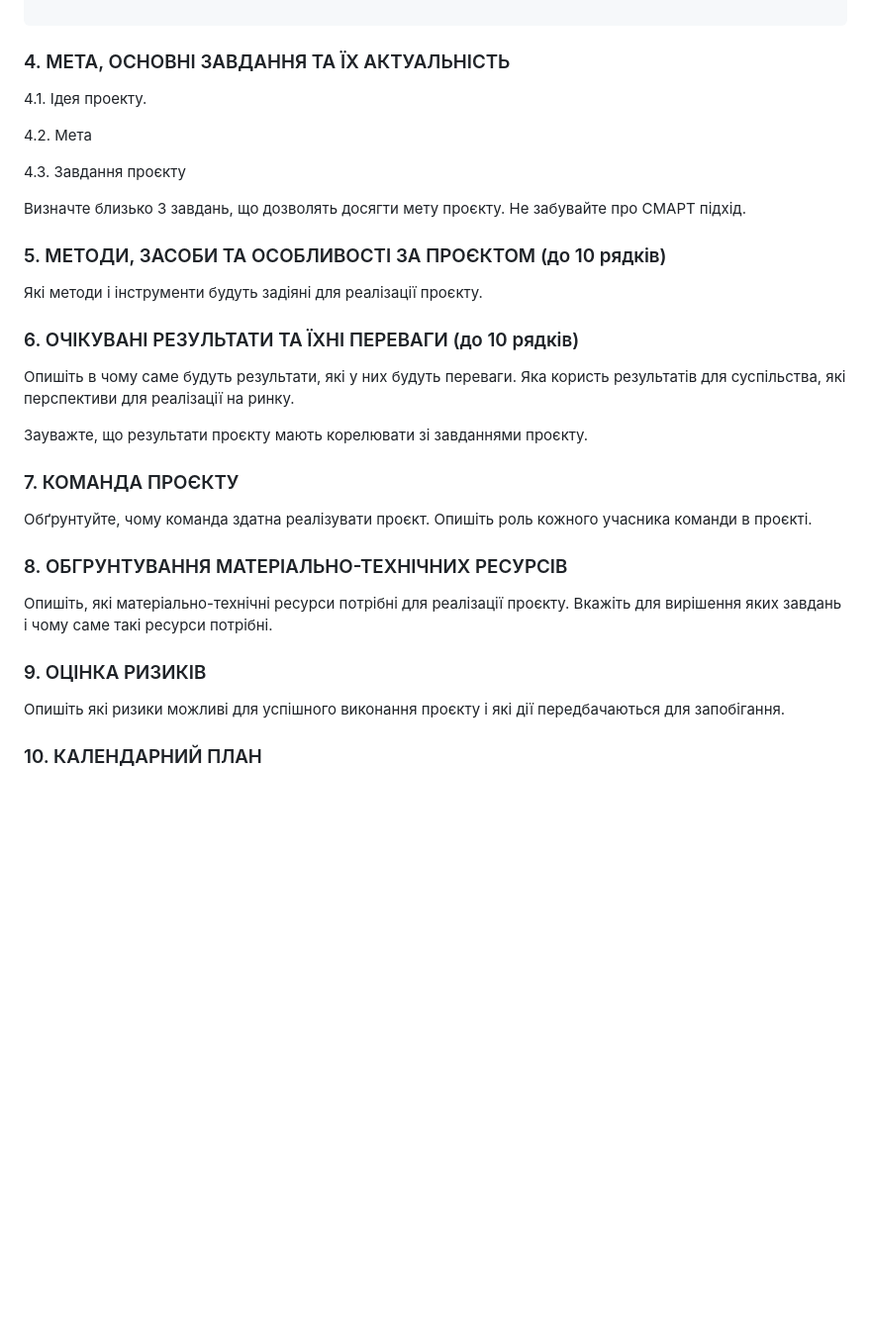
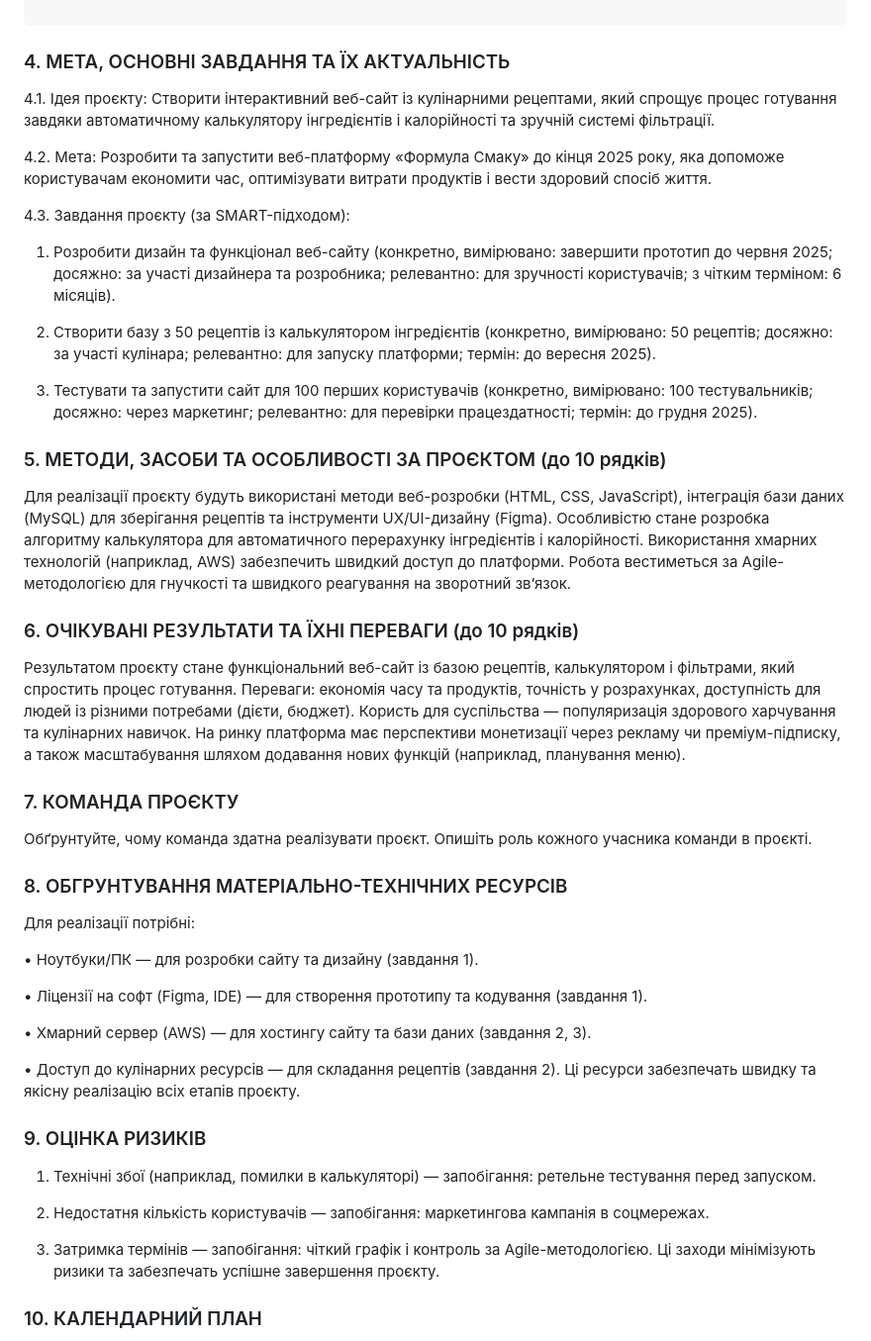
Before and after one commit to SofiiaBobr5565/FormulaOfTaste-, a Markdown page: README.md, the part around the change. Shown at 99% size. Rendered like a GitHub page; blank space fills up the shorter version.

```diff
--- a/README.md
+++ b/README.md
@@ -53,13 +53,21 @@ https://www.figma.com/design/1nO00Cd7h5egFNcdRx0Kj6/CulinaryWebsiteProject?node-
 
 ### 4. МЕТА, ОСНОВНІ ЗАВДАННЯ ТА ЇХ АКТУАЛЬНІСТЬ
 
-4.1. Ідея проекту.
+4.1. Ідея проєкту:
+Створити інтерактивний веб-сайт із кулінарними рецептами, який спрощує процес готування завдяки автоматичному калькулятору інгредієнтів і калорійності та зручній системі фільтрації.
 
-4.2. Мета
 
-4.3. Завдання проєкту
+4.2. Мета:
+Розробити та запустити веб-платформу «Формула Смаку» до кінця 2025 року, яка допоможе користувачам економити час, оптимізувати витрати продуктів і вести здоровий спосіб життя.
 
-Визначте близько 3 завдань, що дозволять досягти мету проєкту. Не забувайте про СМАРТ підхід.
+
+4.3. Завдання проєкту (за SMART-підходом):
+
+1.	Розробити дизайн та функціонал веб-сайту (конкретно, вимірювано: завершити прототип до червня 2025; досяжно: за участі дизайнера та розробника; релевантно: для зручності користувачів; з чітким терміном: 6 місяців).
+
+2.	Створити базу з 50 рецептів із калькулятором інгредієнтів (конкретно, вимірювано: 50 рецептів; досяжно: за участі кулінара; релевантно: для запуску платформи; термін: до вересня 2025).
+
+3. Тестувати та запустити сайт для 100 перших користувачів (конкретно, вимірювано: 100 тестувальників; досяжно: через маркетинг; релевантно: для перевірки працездатності; термін: до грудня 2025).
 
 
 
@@ -67,18 +75,12 @@ https://www.figma.com/design/1nO00Cd7h5egFNcdRx0Kj6/CulinaryWebsiteProject?node-
 
 ### 5. МЕТОДИ, ЗАСОБИ ТА ОСОБЛИВОСТІ ЗА ПРОЄКТОМ (до 10 рядків)
 
-Які методи і інструменти будуть задіяні для реалізації проєкту.
-
-
-
+Для реалізації проєкту будуть використані методи веб-розробки (HTML, CSS, JavaScript), інтеграція бази даних (MySQL) для зберігання рецептів та інструменти UX/UI-дизайну (Figma). Особливістю стане розробка алгоритму калькулятора для автоматичного перерахунку інгредієнтів і калорійності. Використання хмарних технологій (наприклад, AWS) забезпечить швидкий доступ до платформи. Робота вестиметься за Agile-методологією для гнучкості та швидкого реагування на зворотний зв’язок.
 
 
 ### 6. ОЧІКУВАНІ РЕЗУЛЬТАТИ ТА ЇХНІ ПЕРЕВАГИ (до 10 рядків)
 
-Опишіть в чому саме будуть результати, які у них будуть переваги. Яка користь результатів для суспільства, які перспективи для реалізації на ринку.
-
-Зауважте, що результати проєкту мають корелювати зі завданнями проєкту.
-
+Результатом проєкту стане функціональний веб-сайт із базою рецептів, калькулятором і фільтрами, який спростить процес готування. Переваги: економія часу та продуктів, точність у розрахунках, доступність для людей із різними потребами (дієти, бюджет). Користь для суспільства — популяризація здорового харчування та кулінарних навичок. На ринку платформа має перспективи монетизації через рекламу чи преміум-підписку, а також масштабування шляхом додавання нових функцій (наприклад, планування меню).
 
 
 
@@ -93,15 +95,28 @@ https://www.figma.com/design/1nO00Cd7h5egFNcdRx0Kj6/CulinaryWebsiteProject?node-
 
 ### 8. ОБГРУНТУВАННЯ МАТЕРІАЛЬНО-ТЕХНІЧНИХ РЕСУРСІВ
 
-Опишіть, які матеріально-технічні ресурси потрібні для реалізації проєкту. Вкажіть для вирішення яких завдань і чому саме такі ресурси потрібні.
+Для реалізації потрібні:
 
+•	Ноутбуки/ПК — для розробки сайту та дизайну (завдання 1).
 
+•	Ліцензії на софт (Figma, IDE) — для створення прототипу та кодування (завдання 1).
 
+•	Хмарний сервер (AWS) — для хостингу сайту та бази даних (завдання 2, 3).
+
+•	Доступ до кулінарних ресурсів — для складання рецептів (завдання 2).
+Ці ресурси забезпечать швидку та якісну реалізацію всіх етапів проєкту.
 
 
 ### 9. ОЦІНКА РИЗИКІВ
 
-Опишіть які ризики можливі для успішного виконання проєкту і які дії передбачаються для запобігання.
+1.	Технічні збої (наприклад, помилки в калькуляторі) — запобігання: ретельне тестування перед запуском.
+
+2.	Недостатня кількість користувачів — запобігання: маркетингова кампанія в соцмережах.
+
+3.	Затримка термінів — запобігання: чіткий графік і контроль за Agile-методологією.
+Ці заходи мінімізують ризики та забезпечать успішне завершення проєкту.
+
+
 
 
 
```
